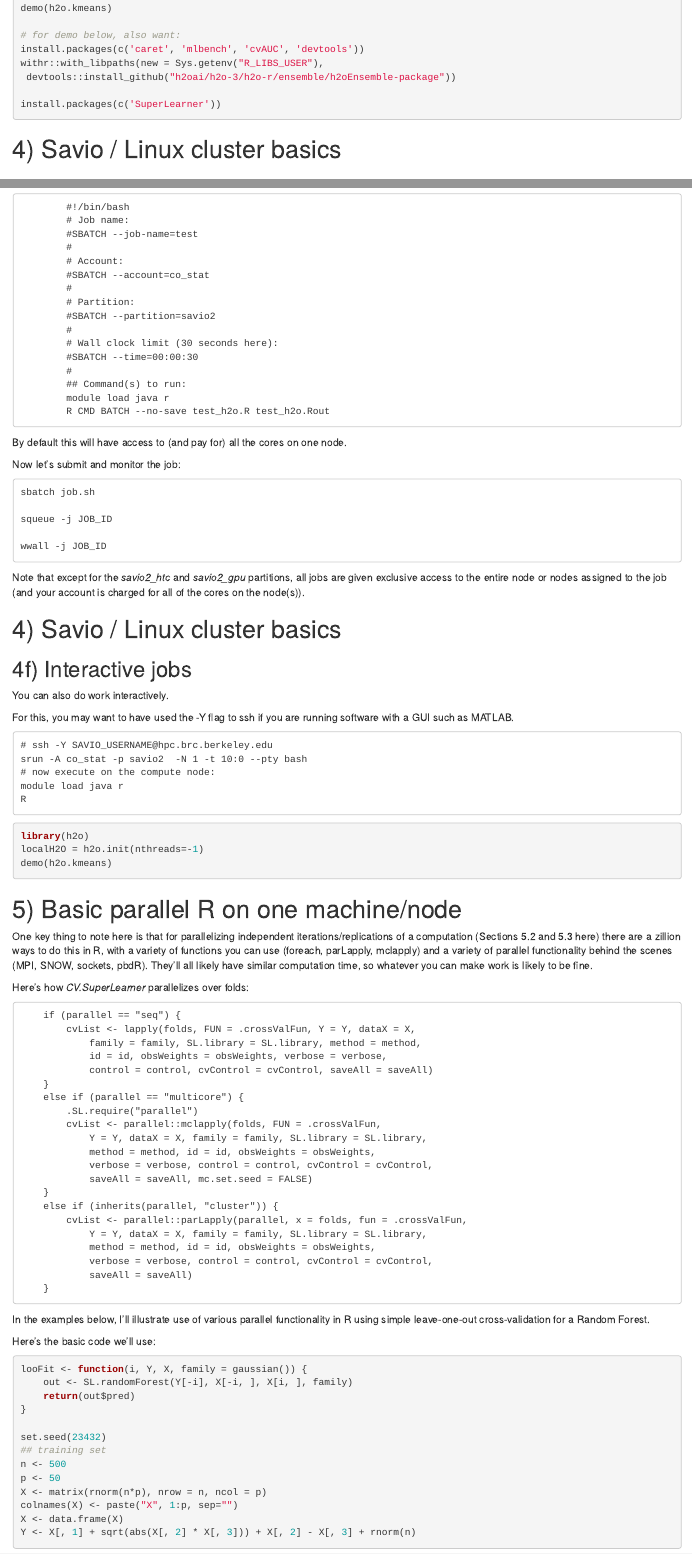
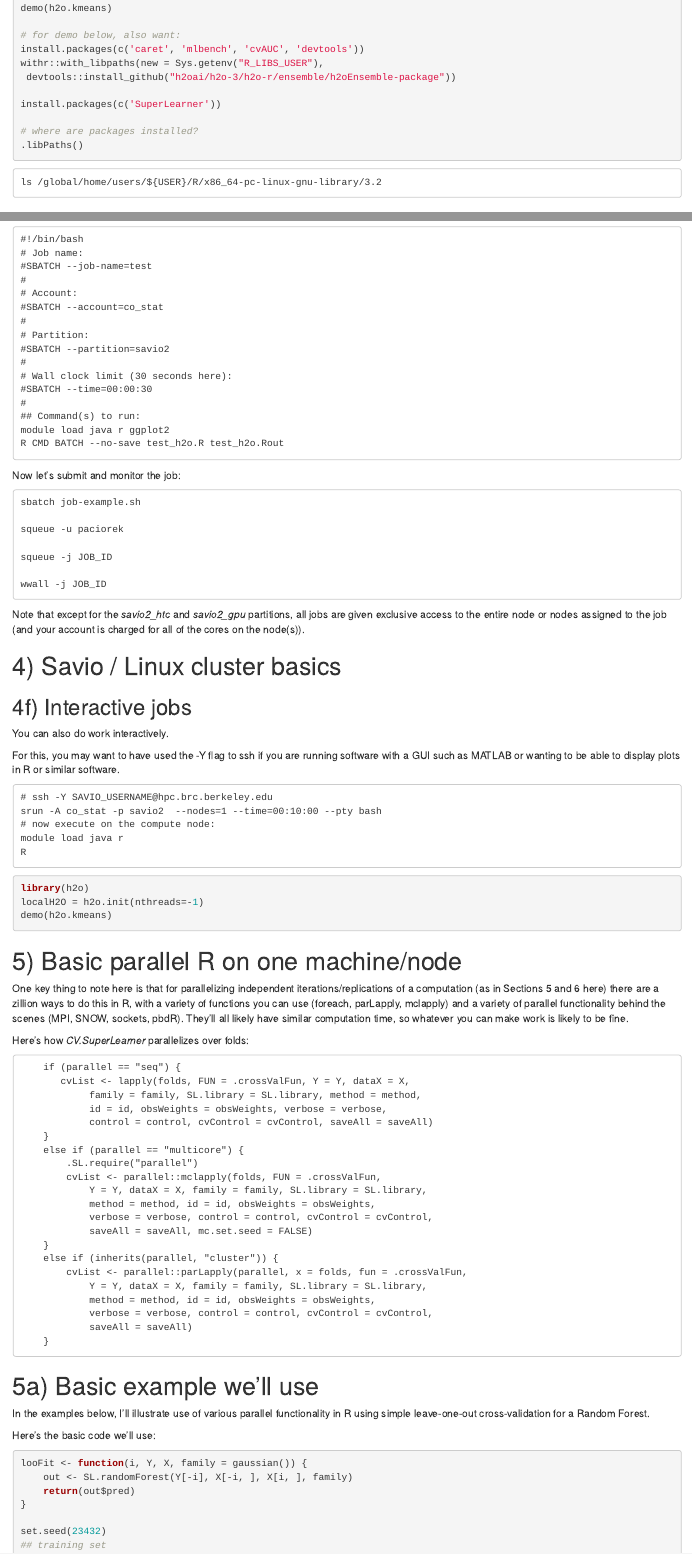
Before and after one commit to berkeley-scf/ph295-parallel-2016, an R Markdown document (parallel.Rmd): the page in a window 1100 px wide, from 4250 px down, and a second part further down, joined at a grey line. Rendered offline with R 4.5, knitr and Pandoc, with nearby package versions.

Commit message:
adding one-node par stuff

````diff
--- a/parallel.Rmd
+++ b/parallel.Rmd
@@ -238,6 +238,13 @@ withr::with_libpaths(new = Sys.getenv("R_LIBS_USER"),
  devtools::install_github("h2oai/h2o-3/h2o-r/ensemble/h2oEnsemble-package"))
 
 install.packages(c('SuperLearner'))
+
+# where are packages installed?
+.libPaths()
+```
+
+```
+ls /global/home/users/${USER}/R/x86_64-pc-linux-gnu-library/3.2
 ```
 
 # 4) Savio / Linux cluster basics
@@ -260,19 +267,3 @@ Let's see how to submit a simple job. If your job will only use the resources on
 Here's an example job script *job-example.sh* that I'll run. To run your own job, you'll need to modify the *--account* value and possibly the *--partition* value.
 
 ```
-        #!/bin/bash
-        # Job name:
-        #SBATCH --job-name=test
-        #
-        # Account:
-        #SBATCH --account=co_stat
-        #
-        # Partition:
-        #SBATCH --partition=savio2
-        #
-        # Wall clock limit (30 seconds here):
-        #SBATCH --time=00:00:30
-        #
-        ## Command(s) to run:
-        module load java r
-        R CMD BATCH --no-save test_h2o.R test_h2o.Rout
@@ -279,11 +284,14 @@ Here's an example job script *job-example.sh* that I'll run. To run your own job
+module load java r ggplot2
+R CMD BATCH --no-save test_h2o.R test_h2o.Rout
 ```
 
-By default this will have access to (and pay for) all the cores on one node.
 
 Now let's submit and monitor the job:
 
 ```
-sbatch job.sh
+sbatch job-example.sh
+
+squeue -u paciorek
 
 squeue -j JOB_ID
 
@@ -298,11 +306,11 @@ Note that except for the *savio2_htc*  and *savio2_gpu* partitions, all jobs are
 
 You can also do work interactively.
 
-For this, you may want to have used the -Y flag to ssh if you are running software with a GUI such as MATLAB.
+For this, you may want to have used the -Y flag to ssh if you are running software with a GUI such as MATLAB or wanting to be able to display plots in R or similar software.
 
 ```
 # ssh -Y SAVIO_USERNAME@hpc.brc.berkeley.edu
-srun -A co_stat -p savio2  -N 1 -t 10:0 --pty bash
+srun -A co_stat -p savio2  --nodes=1 --time=00:10:00 --pty bash
 # now execute on the compute node:
 module load java r
 R
@@ -316,13 +324,13 @@ demo(h2o.kmeans)
 
 # 5) Basic parallel R on one machine/node
 
-One key thing to note here is that for parallelizing independent iterations/replications of a computation (Sections 5.2 and 5.3 here) there are a zillion ways to do this in R, with a variety of functions you can use (foreach, parLapply, mclapply) and a variety of parallel functionality behind the scenes (MPI, SNOW, sockets, pbdR). They'll all likely have similar computation time, so whatever you can make work is likely to be fine.
+One key thing to note here is that for parallelizing independent iterations/replications of a computation (as in Sections 5 and 6 here) there are a zillion ways to do this in R, with a variety of functions you can use (foreach, parLapply, mclapply) and a variety of parallel functionality behind the scenes (MPI, SNOW, sockets, pbdR). They'll all likely have similar computation time, so whatever you can make work is likely to be fine.
 
 Here's how *CV.SuperLearner* parallelizes over folds:
 
 ```
     if (parallel == "seq") {
-        cvList <- lapply(folds, FUN = .crossValFun, Y = Y, dataX = X,
+       cvList <- lapply(folds, FUN = .crossValFun, Y = Y, dataX = X,
             family = family, SL.library = SL.library, method = method,
             id = id, obsWeights = obsWeights, verbose = verbose,
             control = control, cvControl = cvControl, saveAll = saveAll)
@@ -343,6 +351,8 @@ Here's how *CV.SuperLearner* parallelizes over folds:
             saveAll = saveAll)
     }
 ```
+
+# 5a) Basic example we'll use
 
 In the examples below, I'll illustrate use of various parallel functionality in R using simple leave-one-out cross-validation for a Random Forest.
 
````
Also changed, not shown: mclapply.R (added, +7 -0 lines), parallel.html, parallel_slides.html, parallel.Rmd (62 more changed lines), 1 other file.
